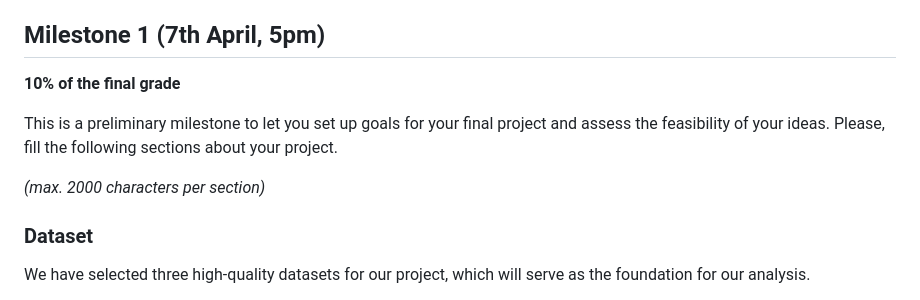
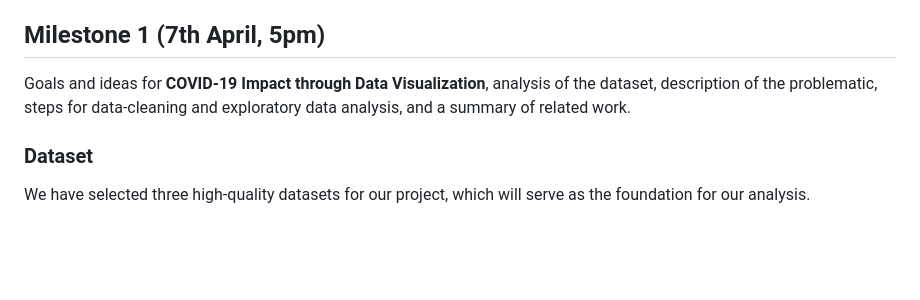
Before and after one commit to MihaiDavid05/COVID-Impact-Visualizer, a Markdown page: README.md, the part around the change. GitHub-like rendering; blank space fills up the shorter version.

Commit message:
[Milestone 1]

```diff
--- a/README.md
+++ b/README.md
@@ -10,12 +10,7 @@
 
 ## Milestone 1 (7th April, 5pm)
 
-**10% of the final grade**
-
-This is a preliminary milestone to let you set up goals for your final project and assess the feasibility of your ideas.
-Please, fill the following sections about your project.
-
-*(max. 2000 characters per section)*
+Goals and ideas for **COVID-19 Impact through Data Visualization**, analysis of the dataset, description of the problematic, steps for data-cleaning and exploratory data analysis, and a summary of related work.
 
 ### Dataset
 
```
